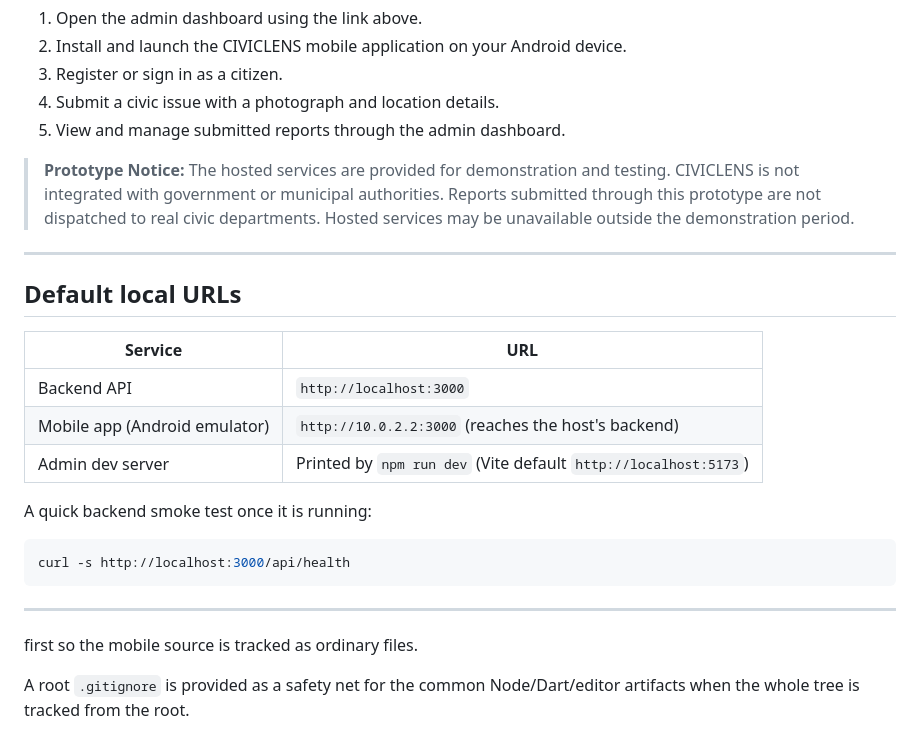
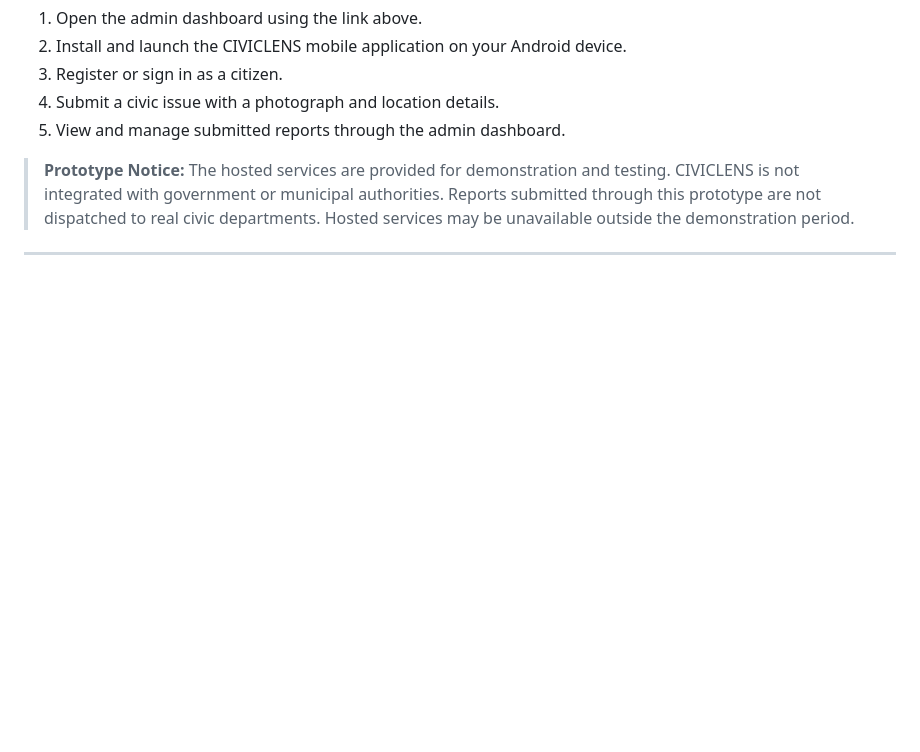
Before and after one commit to respect1393/civiclens, a Markdown page: README.md, the part around the change. Rendered like a GitHub page; blank space fills up the shorter version.

Commit message:
Remove local URLs and backend test instructions
Removed default local URLs and backend smoke test instructions from README.

````diff
--- a/README.md
+++ b/README.md
@@ -169,25 +169,3 @@ CIVICLENS is available as a temporarily hosted prototype for demonstration and t
 
 > **Prototype Notice:** The hosted services are provided for demonstration and testing. CIVICLENS is not integrated with government or municipal authorities. Reports submitted through this prototype are not dispatched to real civic departments. Hosted services may be unavailable outside the demonstration period.
 ---
-
-## Default local URLs
-
-| Service | URL |
-| --- | --- |
-| Backend API | `http://localhost:3000` |
-| Mobile app (Android emulator) | `http://10.0.2.2:3000` (reaches the host's backend) |
-| Admin dev server | Printed by `npm run dev` (Vite default `http://localhost:5173`) |
-
-A quick backend smoke test once it is running:
-
-```bash
-curl -s http://localhost:3000/api/health
-```
-
----
-
-
-first so the mobile source is tracked as ordinary files.
-
-A root `.gitignore` is provided as a safety net for the common Node/Dart/editor
-artifacts when the whole tree is tracked from the root.
````
